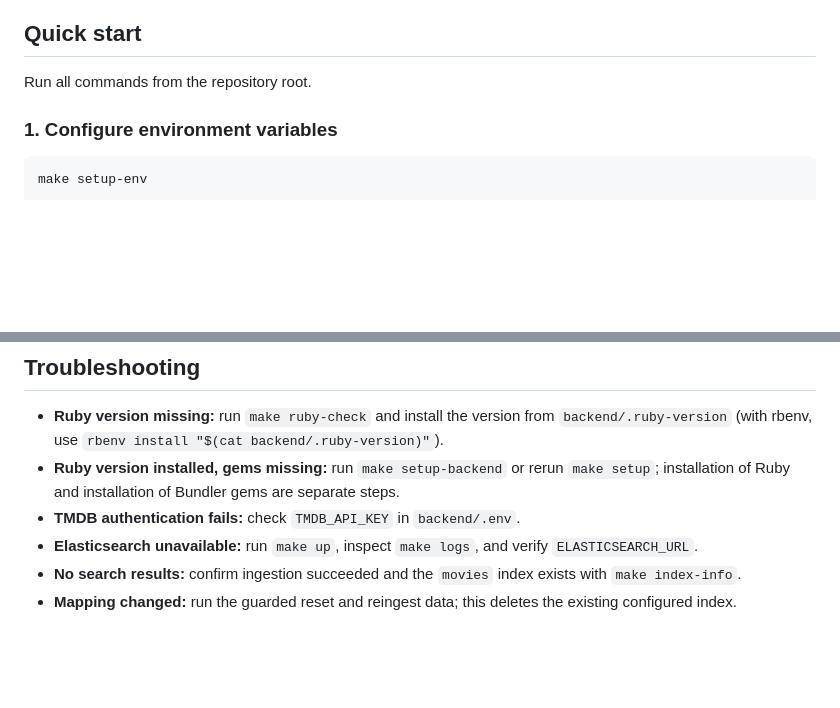
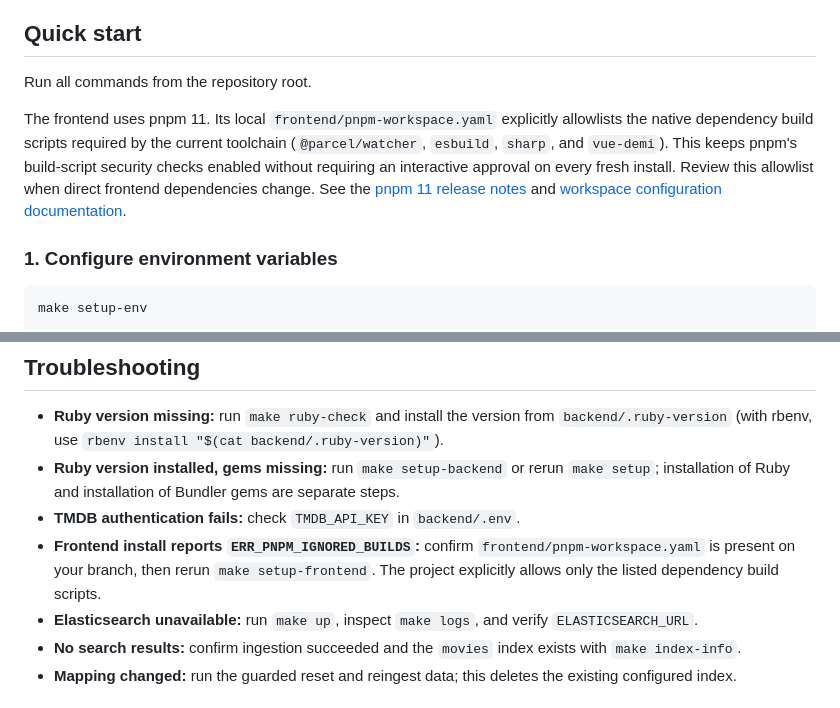
Before and after one commit to rsales/ror-elastic, a Markdown page: README.md, 2 parts joined by grey strips. Rendered like a GitHub page; blank space fills up the shorter version.

Commit message:
Document pnpm dependency build-script allowlist

```diff
--- a/README.md
+++ b/README.md
@@ -71,6 +71,8 @@ Elasticsearch is configured for a local single-node POC with security disabled.
 ## Quick start
 
 Run all commands from the repository root.
+
+The frontend uses pnpm 11. Its local `frontend/pnpm-workspace.yaml` explicitly allowlists the native dependency build scripts required by the current toolchain (`@parcel/watcher`, `esbuild`, `sharp`, and `vue-demi`). This keeps pnpm's build-script security checks enabled without requiring an interactive approval on every fresh install. Review this allowlist when direct frontend dependencies change. See the [pnpm 11 release notes](https://pnpm.io/blog/releases/11.0) and [workspace configuration documentation](https://pnpm.io/pnpm-workspace_yaml).
 
 ### 1. Configure environment variables
 
@@ -281,6 +283,7 @@ make api-smoke
 - **Ruby version missing:** run `make ruby-check` and install the version from `backend/.ruby-version` (with rbenv, use `rbenv install "$(cat backend/.ruby-version)"`).
 - **Ruby version installed, gems missing:** run `make setup-backend` or rerun `make setup`; installation of Ruby and installation of Bundler gems are separate steps.
 - **TMDB authentication fails:** check `TMDB_API_KEY` in `backend/.env`.
+- **Frontend install reports `ERR_PNPM_IGNORED_BUILDS`:** confirm `frontend/pnpm-workspace.yaml` is present on your branch, then rerun `make setup-frontend`. The project explicitly allows only the listed dependency build scripts.
 - **Elasticsearch unavailable:** run `make up`, inspect `make logs`, and verify `ELASTICSEARCH_URL`.
 - **No search results:** confirm ingestion succeeded and the `movies` index exists with `make index-info`.
 - **Mapping changed:** run the guarded reset and reingest data; this deletes the existing configured index.
```
